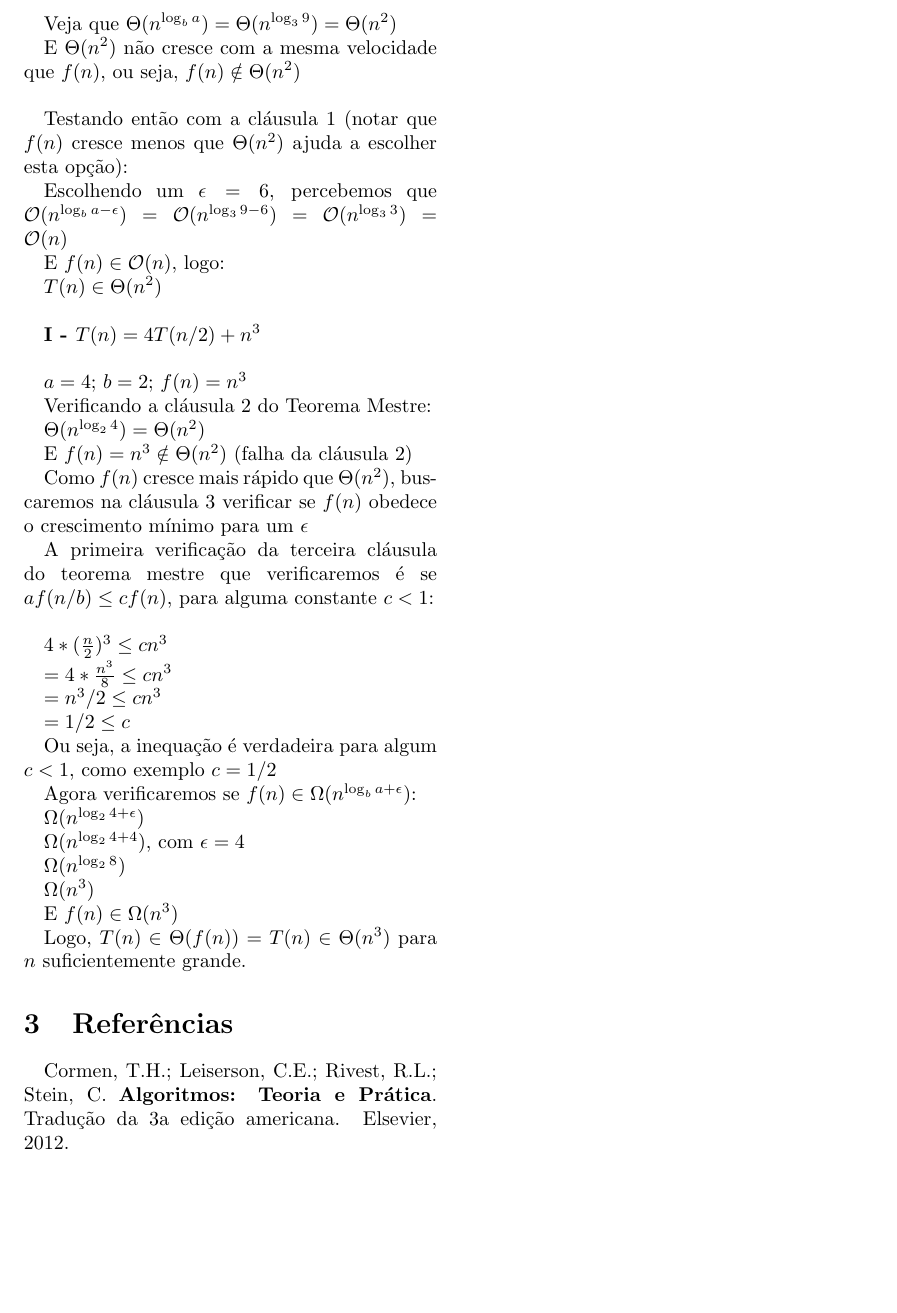
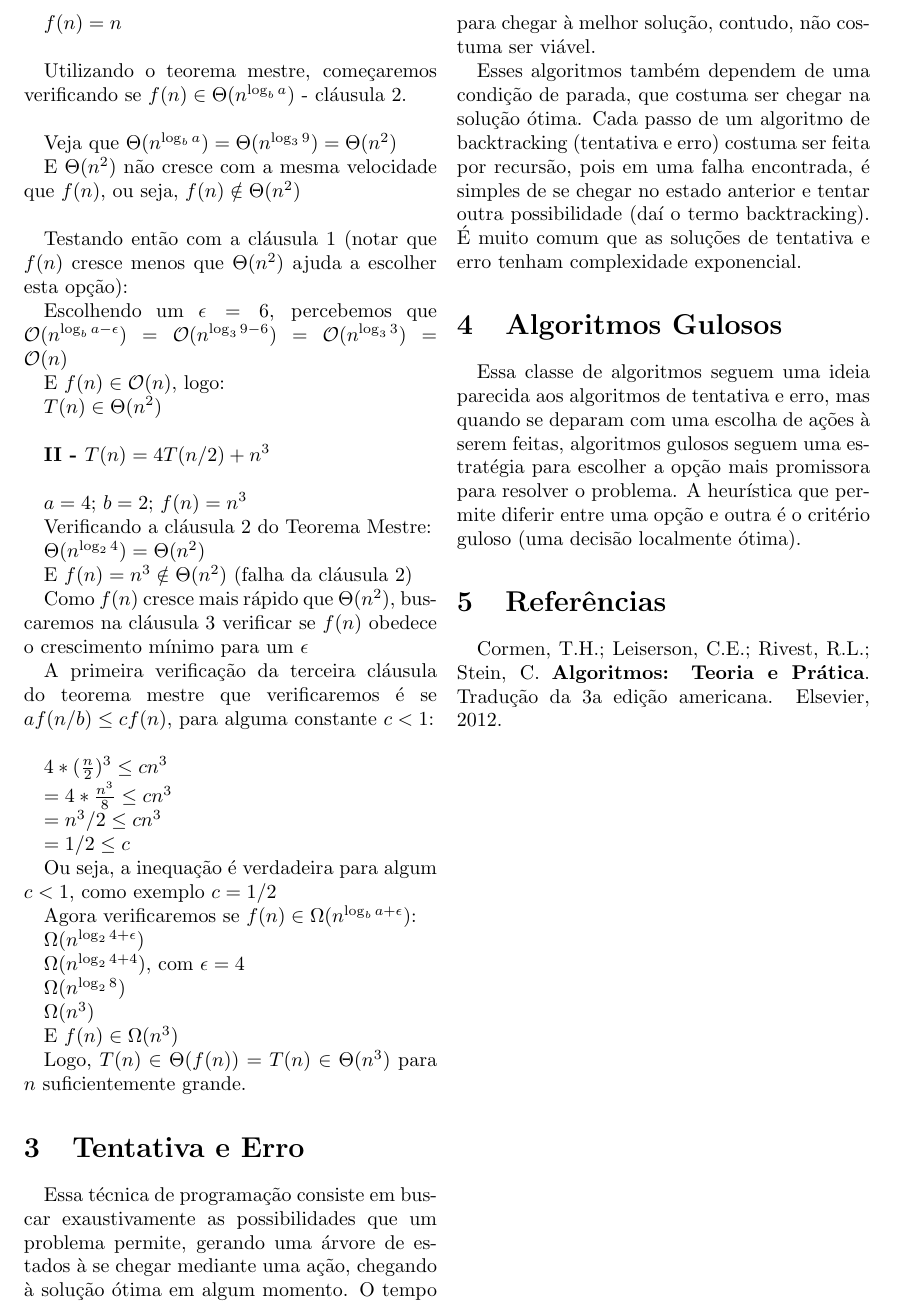
Before and after one commit to matiasvinicius/Algoritmos, a LaTeX document (Latex/03_tecnicas_programacao.tex): part of page 2 of 2, cut at the place of the change, the shorter picture padded with empty space. Compiled offline with pdfLaTeX.

Commit message:
Fim do text de técnicas de programação

```diff
--- a/Latex/03_tecnicas_programacao.tex
+++ b/Latex/03_tecnicas_programacao.tex
@@ -107,7 +107,7 @@
 	$T(n) \in \Theta(n^2)$ \\
 
 
-	\textbf{I - $T(n) = 4T(n/2)+ n^3$} \\
+	\textbf{II - $T(n) = 4T(n/2)+ n^3$} \\
 
 	$a = 4$;
 	$b = 2$;
@@ -147,6 +147,14 @@
 
 	Logo, $T(n) \in \Theta(f(n)) = T(n) \in \Theta(n^3)$ para $n$ suficientemente grande.
 
+	\section{Tentativa e Erro}
+	Essa técnica de programação consiste em buscar exaustivamente as possibilidades que um problema permite, gerando uma árvore de estados à se chegar mediante uma ação, chegando à solução ótima em algum momento. O tempo para chegar à melhor solução, contudo, não costuma ser viável.
+
+	Esses algoritmos também dependem de uma condição de parada, que costuma ser chegar na solução ótima. Cada passo de um algoritmo de backtracking (tentativa e erro) costuma ser feita por recursão, pois em uma falha encontrada, é simples de se chegar no estado anterior e tentar outra possibilidade (daí o termo backtracking). É muito comum que as soluções de tentativa e erro tenham complexidade exponencial.
+
+	\section{Algoritmos Gulosos}
+	Essa classe de algoritmos seguem uma ideia parecida aos algoritmos de tentativa e erro, mas quando se deparam com uma escolha de ações à serem feitas, algoritmos gulosos seguem uma estratégia para escolher a opção mais promissora para resolver o problema. A heurística que permite diferir entre uma opção e outra é o critério guloso (uma decisão localmente ótima).
+
 
 	\section{Referências}
 	Cormen, T.H.; Leiserson, C.E.; Rivest, R.L.; Stein, C. \textbf{Algoritmos: Teoria e Prática}. Tradução da 3a edição americana. Elsevier, 2012.
```
Also changed, not shown: PDF/03_tecnicas_programacao.pdf.
